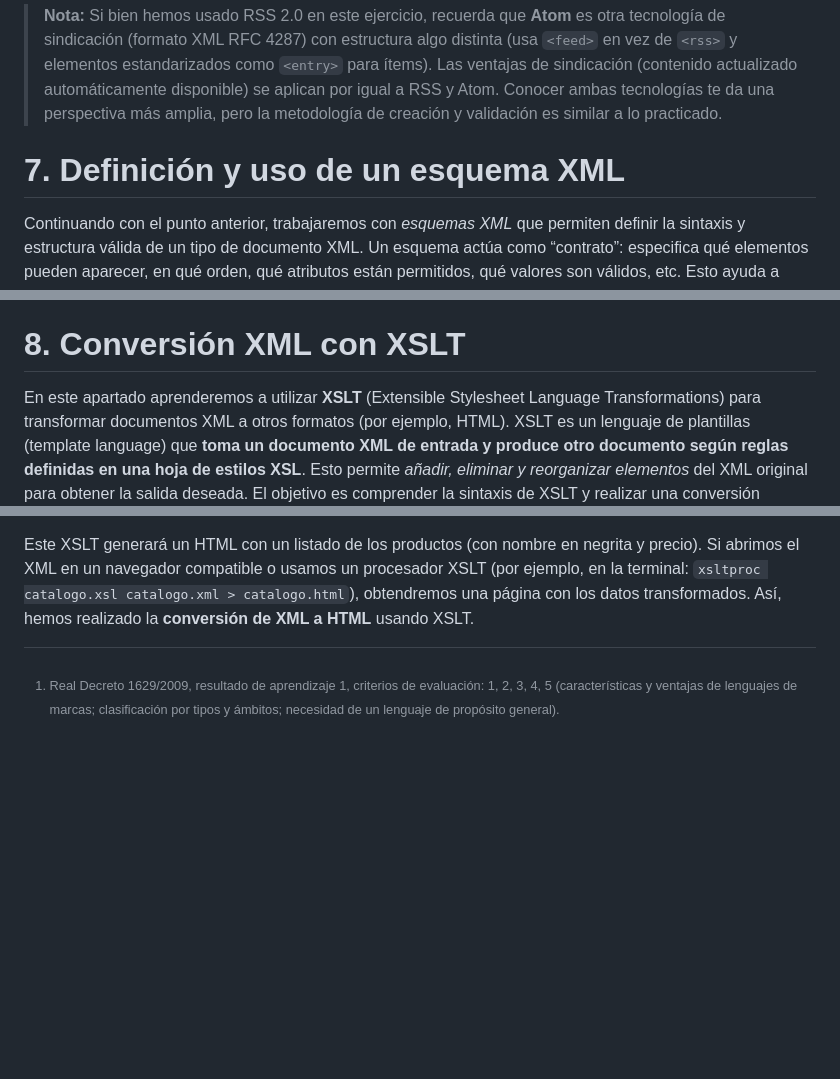
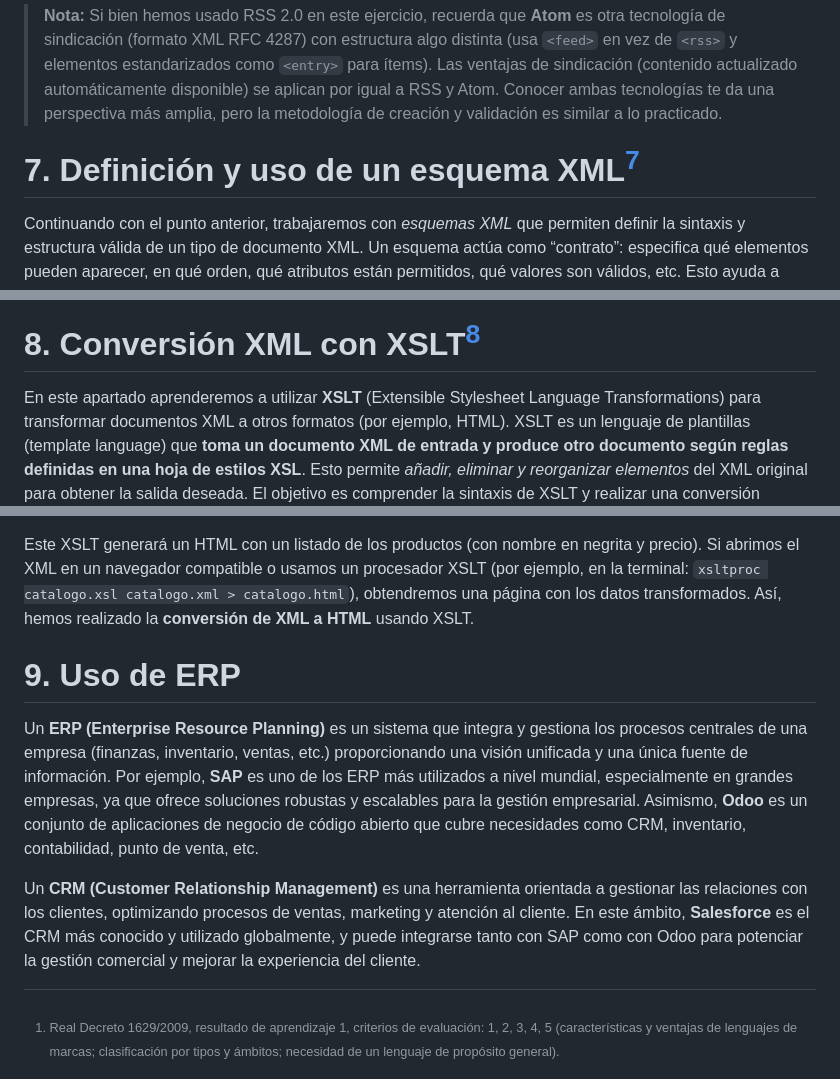
Before and after one commit to joseluis-m/lenguajes-de-marcas, a Markdown page: README.md, 3 parts joined by grey strips. Rendered like a GitHub page; blank space fills up the shorter version.

```diff
--- a/README.md
+++ b/README.md
@@ -446,7 +446,7 @@ Si la herramienta no reconoce el feed, repite el paso anterior de validación po
 
 > **Nota:** Si bien hemos usado RSS 2.0 en este ejercicio, recuerda que **Atom** es otra tecnología de sindicación (formato XML RFC 4287) con estructura algo distinta (usa `<feed>` en vez de `<rss>` y elementos estandarizados como `<entry>` para ítems). Las ventajas de sindicación (contenido actualizado automáticamente disponible) se aplican por igual a RSS y Atom. Conocer ambas tecnologías te da una perspectiva más amplia, pero la metodología de creación y validación es similar a lo practicado.
 
-# 7. Definición y uso de un esquema XML
+# 7. Definición y uso de un esquema XML[^6]
 
 Continuando con el punto anterior, trabajaremos con _esquemas XML_ que permiten definir la sintaxis y estructura válida de un tipo de documento XML. Un esquema actúa como “contrato”: especifica qué elementos pueden aparecer, en qué orden, qué atributos están permitidos, qué valores son válidos, etc. Esto ayuda a validar XML automáticamente y asegurar que la información cumpla ciertos requisitos formales. Existen principalmente dos formas tradicionales de definir esquemas en XML: la **DTD** (Document Type Definition), propia de la especificación XML 1.0, y los esquemas XML **XSD**, recomendación más reciente del W3C que es más potente y flexible. En esta práctica utilizaremos DTD por simplicidad, pero los pasos serían análogos usando XSD.
 
@@ -579,7 +579,7 @@ Piensa también si tu esquema necesita alguna adaptación: por ejemplo, ¿y si e
 
 > **Nota:** Si optáramos por usar XSD en vez de DTD, la mecánica sería parecida: definir un archivo `.xsd` con elementos y tipos, y luego referenciarlo desde el XML con un atributo `xsi:noNamespaceSchemaLocation="inventario.xsd"` en la raíz (junto con `xmlns:xsi`). La validación se haría igual. XSD permitiría, por ejemplo, restringir que `<sistemaOperativo>` solo pueda tener ciertos valores (Windows, Linux, etc.) usando enumeraciones, o definir que el contenido de `<id>` siga un patrón particular. Estas son ventajas de XSD sobre DTD. Sin embargo, para propósitos de este ejercicio, la DTD cumple con ilustrar el proceso de definición de esquema y validación.
 
-# 8. Conversión XML con XSLT
+# 8. Conversión XML con XSLT[^7]
 
 En este apartado aprenderemos a utilizar **XSLT** (Extensible Stylesheet Language Transformations) para transformar documentos XML a otros formatos (por ejemplo, HTML). XSLT es un lenguaje de plantillas (template language) que **toma un documento XML de entrada y produce otro documento según reglas definidas en una hoja de estilos XSL**. Esto permite *añadir, eliminar y reorganizar elementos* del XML original para obtener la salida deseada. El objetivo es comprender la sintaxis de XSLT y realizar una conversión concreta.
 
@@ -632,6 +632,11 @@ Este XML contiene dos productos con sus nombres y precios. El procesamiento de i
 
 Este XSLT generará un HTML con un listado de los productos (con nombre en negrita y precio). Si abrimos el XML en un navegador compatible o usamos un procesador XSLT (por ejemplo, en la terminal: `xsltproc catalogo.xsl catalogo.xml > catalogo.html`), obtendremos una página con los datos transformados. Así, hemos realizado la **conversión de XML a HTML** usando XSLT.
 
+# 9. Uso de ERP
+
+Un **ERP (Enterprise Resource Planning)** es un sistema que integra y gestiona los procesos centrales de una empresa (finanzas, inventario, ventas, etc.) proporcionando una visión unificada y una única fuente de información. Por ejemplo, **SAP** es uno de los ERP más utilizados a nivel mundial, especialmente en grandes empresas, ya que ofrece soluciones robustas y escalables para la gestión empresarial. Asimismo, **Odoo** es un conjunto de aplicaciones de negocio de código abierto que cubre necesidades como CRM, inventario, contabilidad, punto de venta, etc.
+
+Un **CRM (Customer Relationship Management)** es una herramienta orientada a gestionar las relaciones con los clientes, optimizando procesos de ventas, marketing y atención al cliente. En este ámbito, **Salesforce** es el CRM más conocido y utilizado globalmente, y puede integrarse tanto con SAP como con Odoo para potenciar la gestión comercial y mejorar la experiencia del cliente.
 
 
 [^1]: Real Decreto 1629/2009, resultado de aprendizaje 1, criterios de evaluación: 1, 2, 3, 4, 5 (características y ventajas de lenguajes de marcas; clasificación por tipos y ámbitos; necesidad de un lenguaje de propósito general).
```
Also changed, not shown: other parts of README.md (+2 -2 lines).
